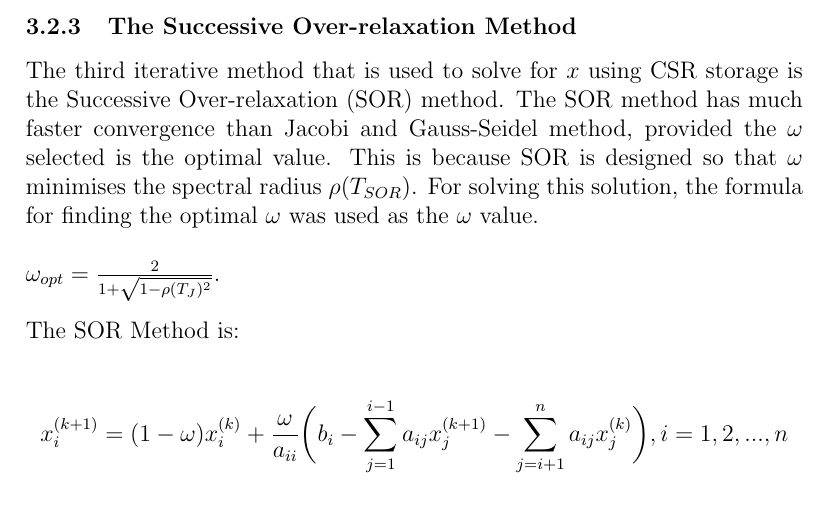
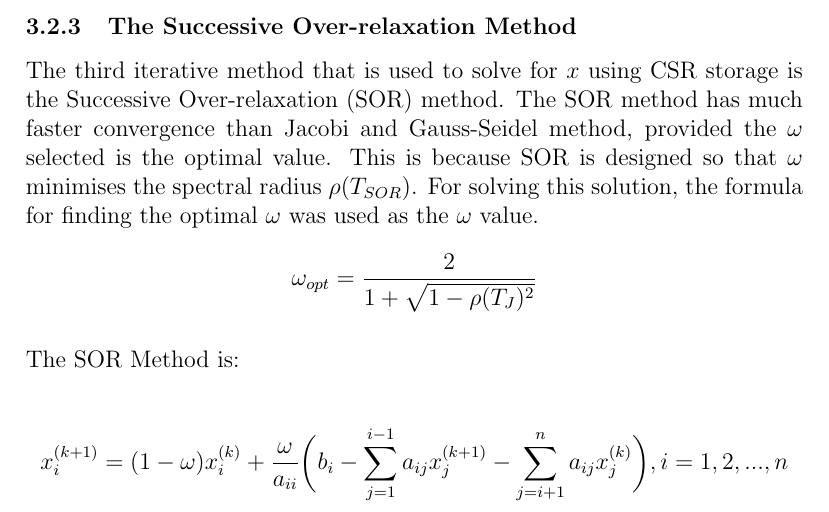
Before and after one commit to azurehutchings/Modelling-an-Electronic-Component-Case-Study, a LaTeX document (Report/Report.tex): part of page 28 of 44, cut so that both start at the same text. Compiled offline with pdfLaTeX.

Commit message:
Matlab Changes

```diff
--- a/Report/Report.tex
+++ b/Report/Report.tex
@@ -460,9 +460,8 @@ The Gauss-Seidel function also had to be altered to account for the different st
 
 \subsubsection{The Successive Over-relaxation Method}
 The third iterative method that is used to solve for $x$ using CSR storage is the Successive Over-relaxation (SOR) method. The SOR method has much faster convergence than Jacobi and Gauss-Seidel method, provided the $\omega$ selected is the optimal value. This is because SOR is designed so that $\omega$ minimises the spectral radius $\rho(T_{SOR})$. For solving this solution, the formula for finding the optimal $\omega$ was used as the $\omega$ value.
-\\\\
-$\omega_{opt} = \frac{2}{1+\sqrt{1-\rho(T_{J})^{2}}}$.
-\\\\
+$$\omega_{opt} = \frac{2}{1+\sqrt{1-\rho(T_{J})^{2}}}$$
+\\
 The SOR Method is:
 \\\\
 $$x_{i}^{(k+1)} = (1-\omega)x_{i}^{(k)}+\frac{\omega}{a_{ii}}\bigg(b_i-\sum_{j=1}^{i-1}a_{ij}x_{j}^{(k+1)}-\sum_{j=i+1}^{n}a_{ij}x_{j}^{(k)}\bigg), i = 1, 2, ..., n$$
```
Also changed, not shown: 7 other files.
